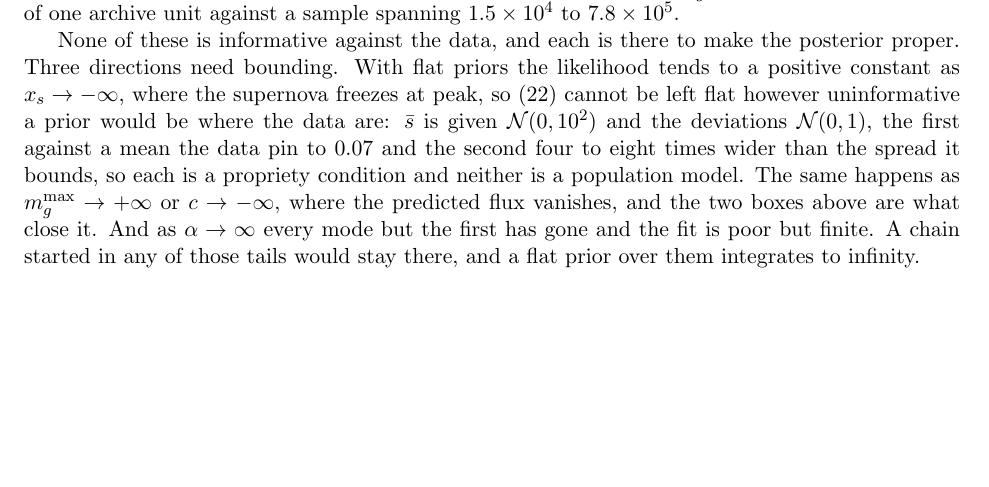
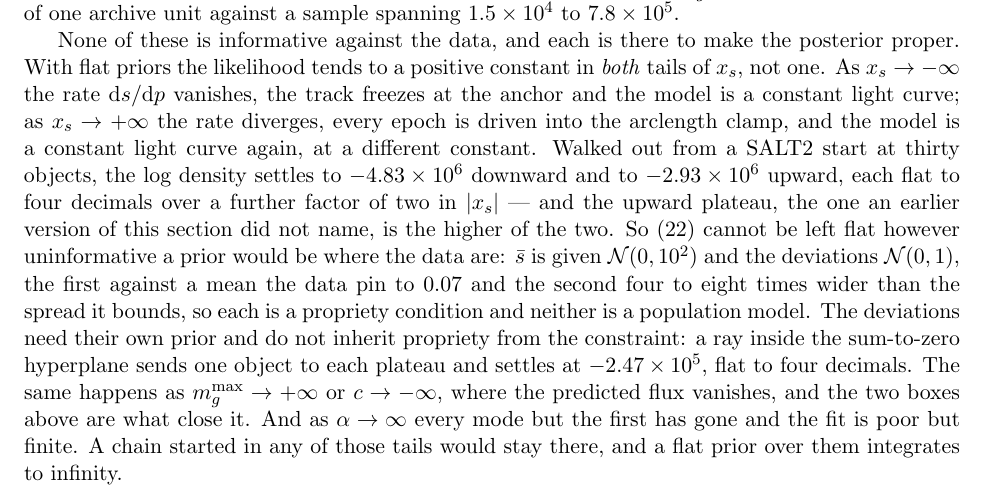
Before and after one commit to AlexGKim/DifferentialGeometry, a LaTeX document (docs/tex/model-definition.tex): part of page 11 of 16, cut so that both start at the same text, the shorter picture padded with empty space. Compiled offline with pdfLaTeX.

Commit message:
Section 5 named one tail of x_s; there are two, and it named the lesser
The propriety sentence said the likelihood tends to a positive constant as
x_s -> -infinity, where the supernova freezes at peak.  True, and
incomplete: the other tail does the same.  As x_s -> +infinity the rate
diverges, every epoch is driven into the arclength clamp, and the model is
a constant light curve again, at a different constant.

Measured by the same ray test used on c_dev, walked out from a SALT2 start
at thirty objects, with each block's own Gaussian penalty added back:

  s_bar down   -4.83e6, flat to four decimals from s_bar = -53
  s_bar up     -2.93e6, flat from s_bar = +47
  x_s_dev      -2.47e5, flat from t = 50

The upward plateau is the higher of the two, so the tail the section did
not name is the more dangerous one.

x_s_dev needs its own prior and does not inherit propriety from the
constraint the way c_dev does.  The reason is structural and worth keeping:
colour has no clamp, so a hyperplane direction drives the compensating
object's predicted flux to infinity and the Gaussian-in-flux likelihood
dies; arclength is clamped at both ends, so every runaway saturates
instead.  Whether the forward map clamps a direction or lets it diverge is
the test for any future constrained block.

Co-Authored-By: Claude Opus 5 <noreply@anthropic.com>

```diff
--- a/docs/tex/model-definition.tex
+++ b/docs/tex/model-definition.tex
@@ -723,12 +723,21 @@ $\peakmag = 30$ is a predicted flux of one archive unit against a sample spannin
 $1.5\times10^{4}$ to $7.8\times10^{5}$.
 
 None of these is informative against the data, and each is there to make the posterior
-proper. Three directions need bounding. With flat priors the likelihood tends to a positive
-constant as $\xstretch \to -\infty$, where the supernova freezes at peak, so
-\eqref{eq:xsmean} cannot be left flat however uninformative a prior would be where the data
-are: $\bar s$ is given $\mathcal{N}(0, 10^{2})$ and the deviations $\mathcal{N}(0, 1)$, the
-first against a mean the data pin to $0.07$ and the second four to eight times wider than
-the spread it bounds, so each is a propriety condition and neither is a population model.
+proper. With flat priors the likelihood tends to a positive constant in \emph{both} tails of
+$\xstretch$, not one. As $\xstretch \to -\infty$ the rate $\dd\arc/\dd\phase$ vanishes, the
+track freezes at the anchor and the model is a constant light curve; as
+$\xstretch \to +\infty$ the rate diverges, every epoch is driven into the arclength clamp,
+and the model is a constant light curve again, at a different constant. Walked out from a
+\salt\ start at thirty objects, the log density settles to $-4.83\times10^{6}$ downward and
+to $-2.93\times10^{6}$ upward, each flat to four decimals over a further factor of two in
+$|\xstretch|$ --- and the upward plateau, the one an earlier version of this section did not
+name, is the higher of the two. So \eqref{eq:xsmean} cannot be left flat however
+uninformative a prior would be where the data are: $\bar s$ is given $\mathcal{N}(0, 10^{2})$
+and the deviations $\mathcal{N}(0, 1)$, the first against a mean the data pin to $0.07$ and
+the second four to eight times wider than the spread it bounds, so each is a propriety
+condition and neither is a population model. The deviations need their own prior and do not
+inherit propriety from the constraint: a ray inside the sum-to-zero hyperplane sends one
+object to each plateau and settles at $-2.47\times10^{5}$, flat to four decimals.
 The same happens as $\peakmag \to +\infty$ or $\colr \to -\infty$, where the predicted flux
 vanishes, and the two boxes above are what close it. And as $\alpha \to \infty$ every mode
 but the first has gone and the fit is poor but finite. A chain started in any of those tails
```
Also changed, not shown: docs/model-note-backlog.md (+22 -0 lines).
